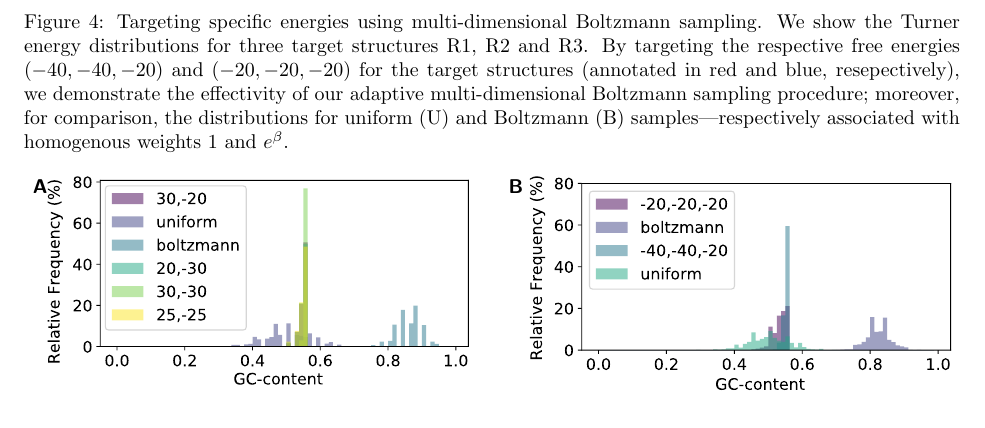
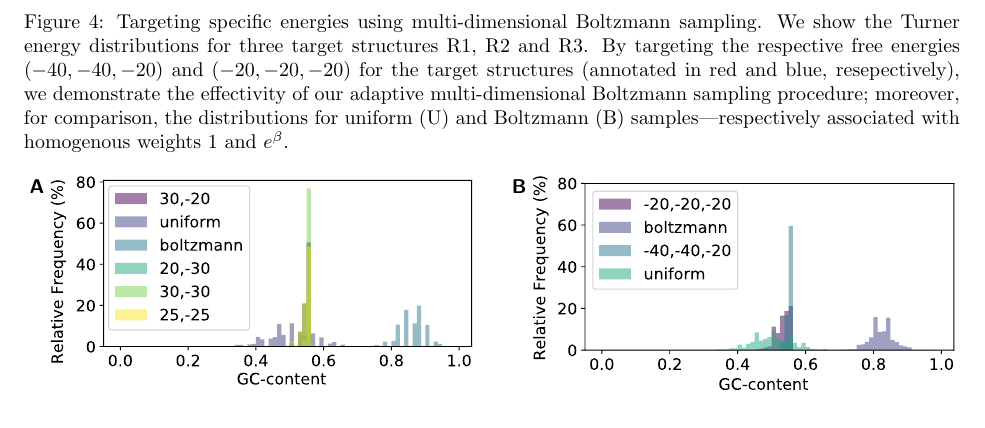
Before and after one commit to s-will/RNARedprint-paper, a LaTeX document (supplement.tex): part of page 7 of 18, cut so that both start at the same text. Compiled offline with pdfLaTeX.

Commit message:
cosmetics

```diff
--- a/supplement.tex
+++ b/supplement.tex
@@ -576,9 +576,8 @@ This result implies that classic tree decomposition algorithms and, more importa
 
 \begin{figure}
   \begin{center}
-    {\sf \bfseries A}\includegraphicstop[width=0.45\textwidth]{Figs/Plots/PKB00211_PKB00239_0_GC_content}
-    ~~~~~{\sf \bfseries B}
-    \includegraphicstop[width=0.45\textwidth]{Figs/Plots/supp_3str_GC_content}
+    {\sf \bfseries A}~\includegraphicstop[width=0.45\textwidth]{Figs/Plots/PKB00211_PKB00239_0_GC_content}
+    ~~~~~{\sf \bfseries B}~\includegraphicstop[width=0.45\textwidth]{Figs/Plots/supp_3str_GC_content}
   \end{center}
   \caption{Distribution of the \GCb-content \GCb\% in the experiments of (A) Fig.~\ref{fig:energydist-pk} of the main text and (B) Suppl.~Fig.~\ref{fig:energydist}.}
   \label{fig:gc-content}
```
